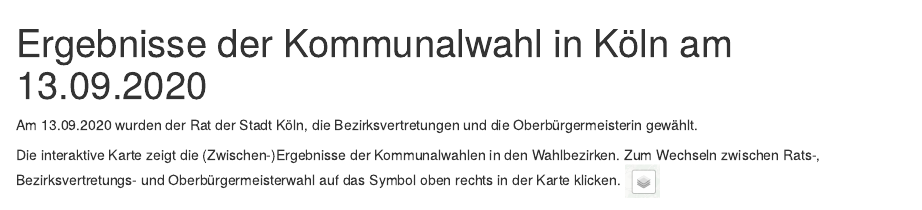
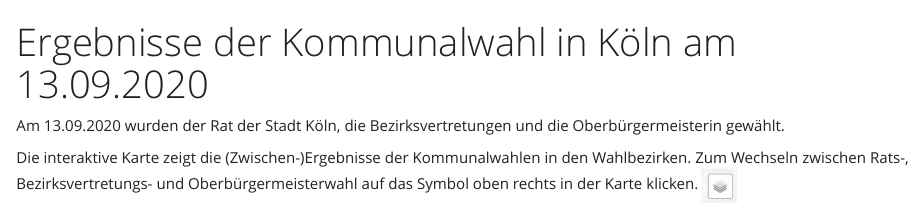
Before and after one commit to bydata/kommunalwahl_koeln_2020, an R Markdown document (kommunalwahl_koeln.Rmd): the page in a window 1100 px wide, from its top. Rendered offline with R 4.5, knitr and Pandoc, with nearby package versions; some code elsewhere in the file could not run offline.

Commit message:
bootstrap style

````diff
--- a/kommunalwahl_koeln.Rmd
+++ b/kommunalwahl_koeln.Rmd
@@ -1,6 +1,9 @@
 ---
 title: "Ergebnisse der Kommunalwahl in Köln am 13.09.2020"
-output: html_document
+output:
+  html_document:
+    bootstrap_version: 4+3
+    theme: yeti
 ---
 
 ```{r setup, include=FALSE}
````
